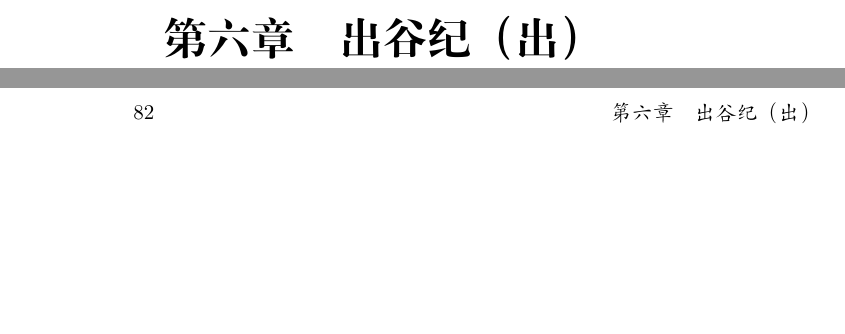
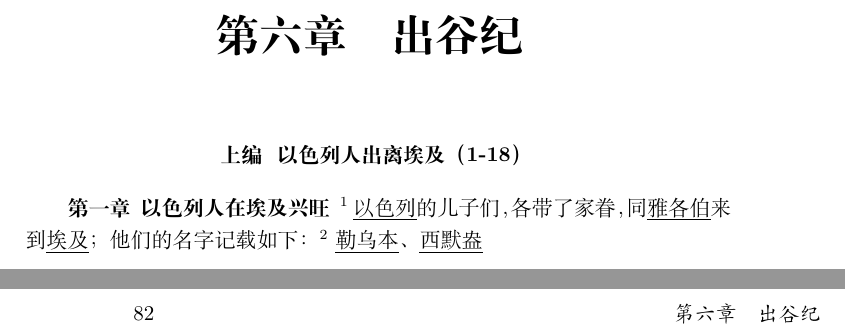
Before and after one commit to LohannesRui/bible, a LaTeX book (bible.tex, which reads books/02_Exodus.tex): two parts of pages 81 and 82 of 95, joined at a grey line, cut so that both start at the same text, the shorter picture padded with empty space. Compiled offline with XeLaTeX.

Commit message:
Update 02_Exodus.tex

```diff
--- a/books/02_Exodus.tex
+++ b/books/02_Exodus.tex
@@ -1 +1,13 @@
-\chapter{出谷纪（出）}
+\chapter{出谷纪}
+
+\begin{center}
+	\textbf{上编 }
+	\textbf{以色列人出离埃及（1-18）}
+\end{center}
+
+\textbf{第一章 }
+\textbf{以色列人在埃及兴旺 }
+\textsuperscript{1}
+\uline{以色列}的儿子们，各带了家眷，同\uline{雅各伯}来到\uline{埃及}；他们的名字记载如下：
+\textsuperscript{2}
+\uline{勒乌本}、\uline{西默盎}
```
